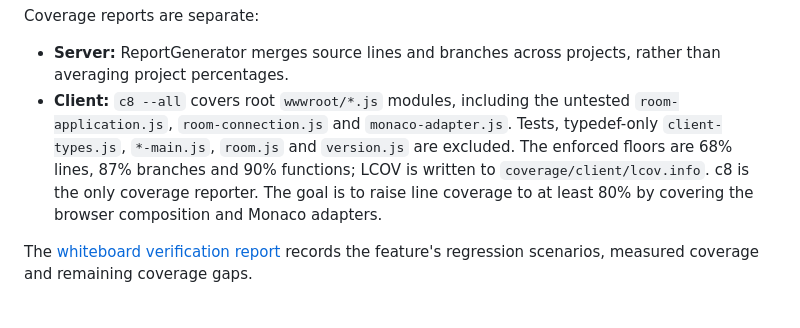
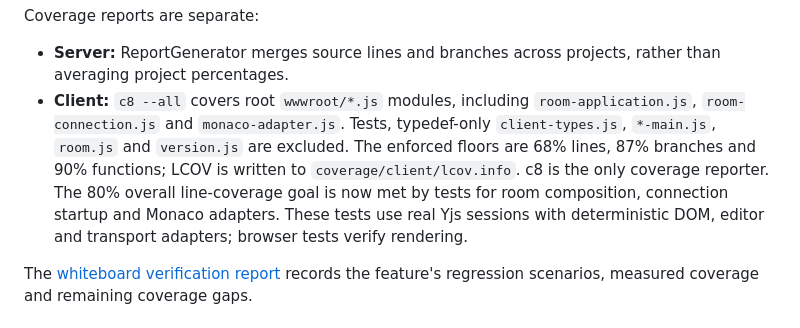
Before and after one commit to ntulenev/SealCode, a Markdown page: README.md, the part around the change. GitHub-like rendering.

Commit message:
Document achieved overall JavaScript coverage target

```diff
--- a/README.md
+++ b/README.md
@@ -996,13 +996,14 @@ Browser tests use an isolated temporary content root with disposable settings, n
 Coverage reports are separate:
 
 - **Server:** ReportGenerator merges source lines and branches across projects, rather than averaging project percentages.
-- **Client:** `c8 --all` covers root `wwwroot/*.js` modules, including the untested
+- **Client:** `c8 --all` covers root `wwwroot/*.js` modules, including
   `room-application.js`, `room-connection.js` and `monaco-adapter.js`. Tests, typedef-only
   `client-types.js`, `*-main.js`, `room.js` and `version.js` are excluded.
   The enforced floors are 68% lines, 87% branches and 90% functions; LCOV is written
   to `coverage/client/lcov.info`. c8 is the only coverage reporter.
-  The goal is to raise line coverage to at least 80% by covering the browser composition
-  and Monaco adapters.
+  The 80% overall line-coverage goal is now met by tests for room composition,
+  connection startup and Monaco adapters. These tests use real Yjs sessions with
+  deterministic DOM, editor and transport adapters; browser tests verify rendering.
 
 The [whiteboard verification report](docs/whiteboard-verification.md) records
 the feature's regression scenarios, measured coverage and remaining coverage gaps.
```
Also changed, not shown: docs/whiteboard-verification.md (+24 -8 lines).
